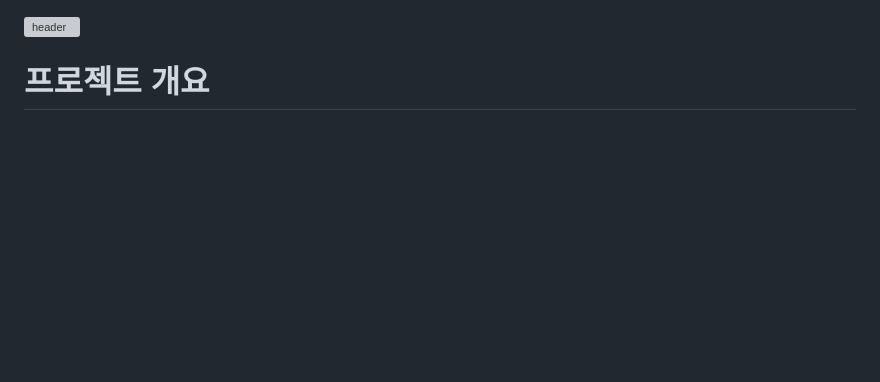
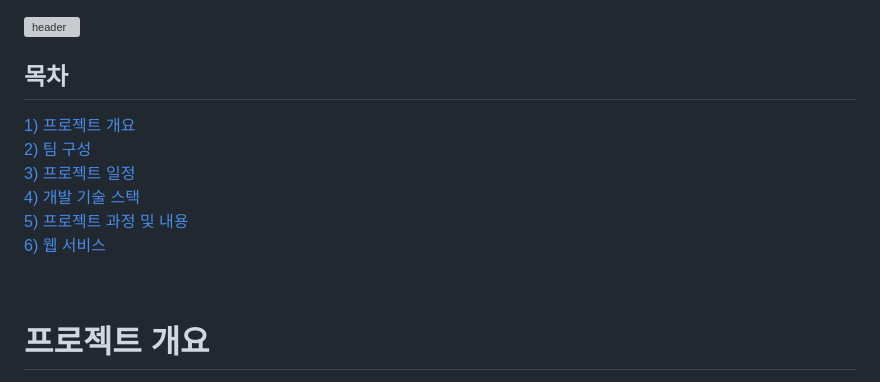
Before and after one commit to pulpo125/AIPlayer_Pling, a Markdown page: README.md, the part around one of its changes. Drawn GitHub-style; blank space fills up the shorter version; grey boxes are pictures that could not be loaded.

Commit message:
readme 완성

```diff
--- a/README.md
+++ b/README.md
@@ -1,4 +1,14 @@
 <img width="1178" alt="header" src="https://github.com/pulpo125/AIPlayer_Pling/assets/118874524/e7903c94-44e7-4384-806c-07b3c7edb0fb">
+
+<br>
+
+## 목차
+[1) 프로젝트 개요](#프로젝트-개요) <br>
+[2) 팀 구성](#팀-구성-(총-5명)) <br>
+[3) 프로젝트 일정](#프로젝트-일정) <br>
+[4) 개발 기술 스택](#개발-기술-스택) <br>
+[5) 프로젝트 과정 및 내용](#프로젝트-과정-및-내용) <br>
+[6) 웹 서비스](#웹-서비스) <br>
 
 <br>
 
```
Also changed, not shown: other parts of README.md (+5 -5 lines).
